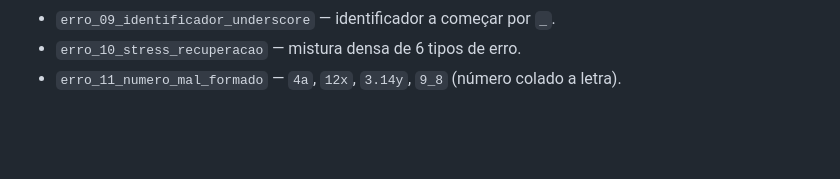
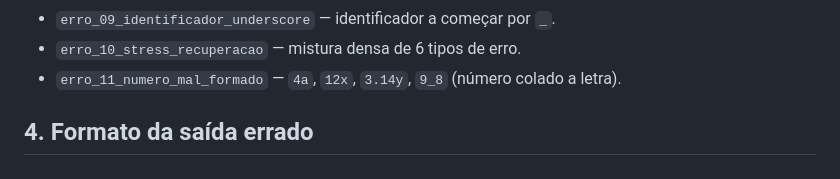
Before and after one commit to MarinoManuel/maculuscript, a Markdown page: maculu-lexer/README.md, the part around the change. Drawn GitHub-style; blank space fills up the shorter version.

```diff
--- a/maculu-lexer/README.md
+++ b/maculu-lexer/README.md
@@ -204,3 +204,4 @@ O conjunto cresce em tamanho e cobertura (metodologia sugerida pelo docente).
 - `erro_09_identificador_underscore` — identificador a começar por `_`.
 - `erro_10_stress_recuperacao` — mistura densa de 6 tipos de erro.
 - `erro_11_numero_mal_formado` — `4a`, `12x`, `3.14y`, `9_8` (número colado a letra).
+## 4. Formato da saída errado
```
